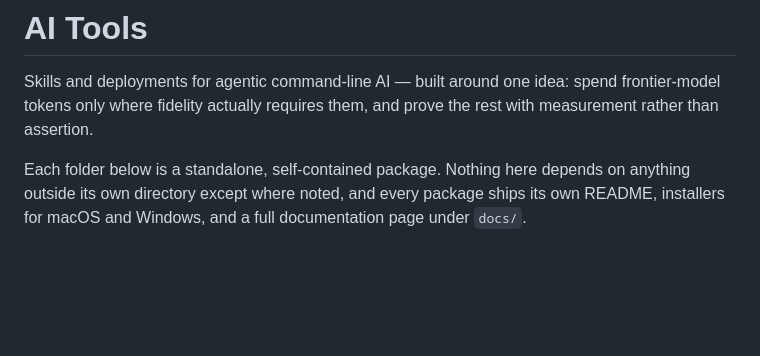
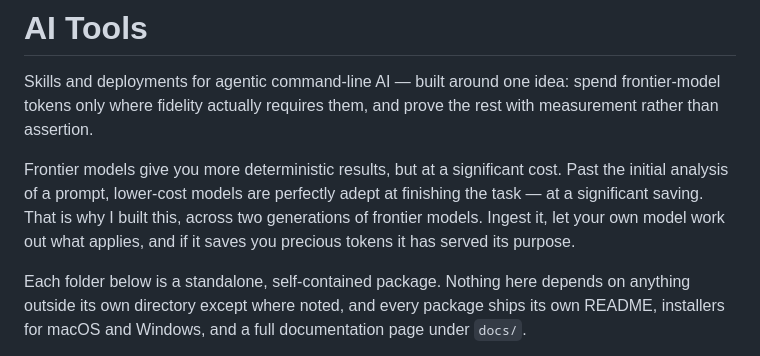
Before and after one commit to russellyvr/Ai-Tools, a Markdown page: README.md, the part around one of its changes. Drawn GitHub-style; blank space fills up the shorter version.

Commit message:
Add the cost-savings rationale to the hub README opener
The front page stated the design principle but never said plainly why anyone
should care: frontier models are more deterministic and more expensive, and
past the initial analysis of a prompt a cheaper model finishes the same task.
That argument is the reason the repository exists, so it now leads.

- README.md: new second paragraph in Russell's own framing - frontier models
  cost significantly more for their determinism, lower-cost models are adept
  at finishing the work, this was built across two generations of frontier
  models, and the invitation is to ingest it and let your own model decide
  what applies.
- README.md: rewrapped the "Sources over recall" paragraph, which ran to 82
  columns after the earlier "prior art" to "prior artifacts" change.

Spell-checked against the system dictionary - no misspellings; every flag was
a proper noun, acronym, or inflected form absent from the web2 word list.

Co-Authored-By: Claude Opus 5 (1M context) <noreply@anthropic.com>
Claude-Session: https://claude.ai/code/session_01ArniQqafi7o2YjidWyB523

```diff
--- a/README.md
+++ b/README.md
@@ -3,6 +3,13 @@
 Skills and deployments for agentic command-line AI — built around one idea:
 spend frontier-model tokens only where fidelity actually requires them, and
 prove the rest with measurement rather than assertion.
+
+Frontier models give you more deterministic results, but at a significant
+cost. Past the initial analysis of a prompt, lower-cost models are perfectly
+adept at finishing the task — at a significant saving. That is why I built
+this, across two generations of frontier models. Ingest it, let your own model
+work out what applies, and if it saves you precious tokens it has served its
+purpose.
 
 Each folder below is a standalone, self-contained package. Nothing here depends
 on anything outside its own directory except where noted, and every package
```
Also changed, not shown: other parts of README.md (+2 -2 lines).
